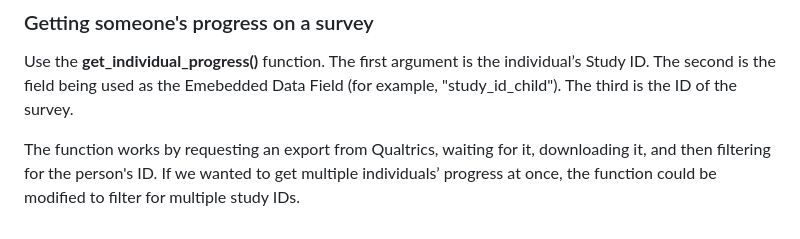
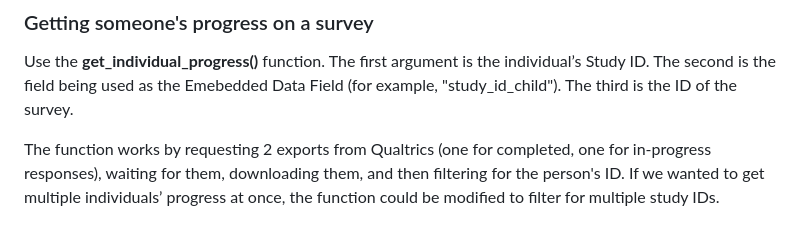
Before and after one commit to UtrechtUniversity/IRAS-Qualtircs-API-Scripts, a Markdown page: README.md, the part around the change. Rendered like a GitHub page.

Commit message:
Clarify readme instructions

```diff
--- a/README.md
+++ b/README.md
@@ -39,4 +39,4 @@ The individual’s Personal Link to the survey is printed.
 
 Use the **get_individual_progress()** function. The first argument is the individual’s Study ID. The second is the field being used as the Emebedded Data Field (for example, "study_id_child"). The third is the ID of the survey.
 
-The function works by requesting an export from Qualtrics, waiting for it, downloading it, and then filtering for the person's ID. If we wanted to get multiple individuals’ progress at once, the function could be modified to filter for multiple study IDs.
+The function works by requesting 2 exports from Qualtrics (one for completed, one for in-progress responses), waiting for them, downloading them, and then filtering for the person's ID. If we wanted to get multiple individuals’ progress at once, the function could be modified to filter for multiple study IDs.
```
